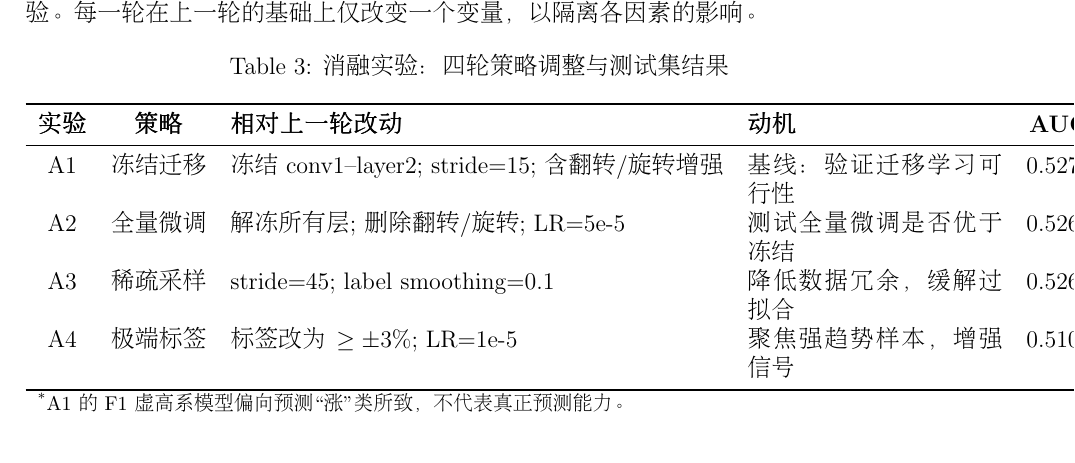
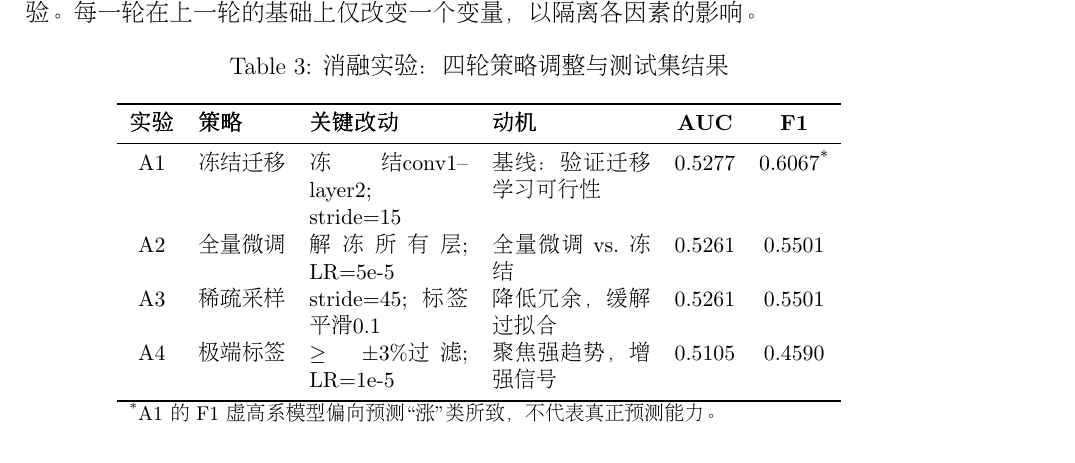
Before and after one commit to Heartunderbladde/CV_Restnet, a LaTeX paper (paper/paper_pdflatex.tex): part of page 5 of 8, cut so that both start at the same text. Compiled offline with pdfLaTeX.

Commit message:
修复消融实验表格 overfull 问题

```diff
--- a/paper/paper_pdflatex.tex
+++ b/paper/paper_pdflatex.tex
@@ -218,14 +218,15 @@ F1 Score  & 0.4590 \\
 \centering
 \caption{消融实验：四轮策略调整与测试集结果}
 \label{tab:ablation}
-\begin{tabular}{cclp{4.5cm}cc}
+\small
+\begin{tabular}{clp{2.8cm}p{2.8cm}cc}
 \toprule
-\textbf{实验} & \textbf{策略} & \textbf{相对上一轮改动} & \textbf{动机} & \textbf{AUC} & \textbf{F1} \\
+\textbf{实验} & \textbf{策略} & \textbf{关键改动} & \textbf{动机} & \textbf{AUC} & \textbf{F1} \\
 \midrule
-A1 & 冻结迁移 & 冻结 conv1--layer2; stride=15; 含翻转/旋转增强 & 基线：验证迁移学习可行性 & 0.5277 & 0.6067\textsuperscript{*} \\
-A2 & 全量微调 & 解冻所有层; 删除翻转/旋转; LR=5e-5 & 测试全量微调是否优于冻结 & 0.5261 & 0.5501 \\
-A3 & 稀疏采样 & stride=45; label smoothing=0.1 & 降低数据冗余，缓解过拟合 & 0.5261 & 0.5501 \\
-A4 & 极端标签 & 标签改为 $\ge \pm 3\%$; LR=1e-5 & 聚焦强趋势样本，增强信号 & 0.5105 & 0.4590 \\
+A1 & 冻结迁移 & 冻结conv1--layer2; stride=15 & 基线：验证迁移学习可行性 & 0.5277 & 0.6067\textsuperscript{*} \\
+A2 & 全量微调 & 解冻所有层; LR=5e-5 & 全量微调 vs.\ 冻结 & 0.5261 & 0.5501 \\
+A3 & 稀疏采样 & stride=45; 标签平滑0.1 & 降低冗余，缓解过拟合 & 0.5261 & 0.5501 \\
+A4 & 极端标签 & $\ge\pm3\%$过滤; LR=1e-5 & 聚焦强趋势，增强信号 & 0.5105 & 0.4590 \\
 \bottomrule
 \multicolumn{6}{l}{\footnotesize \textsuperscript{*}A1 的 F1 虚高系模型偏向预测``涨''类所致，不代表真正预测能力。} \\
 \end{tabular}
```
